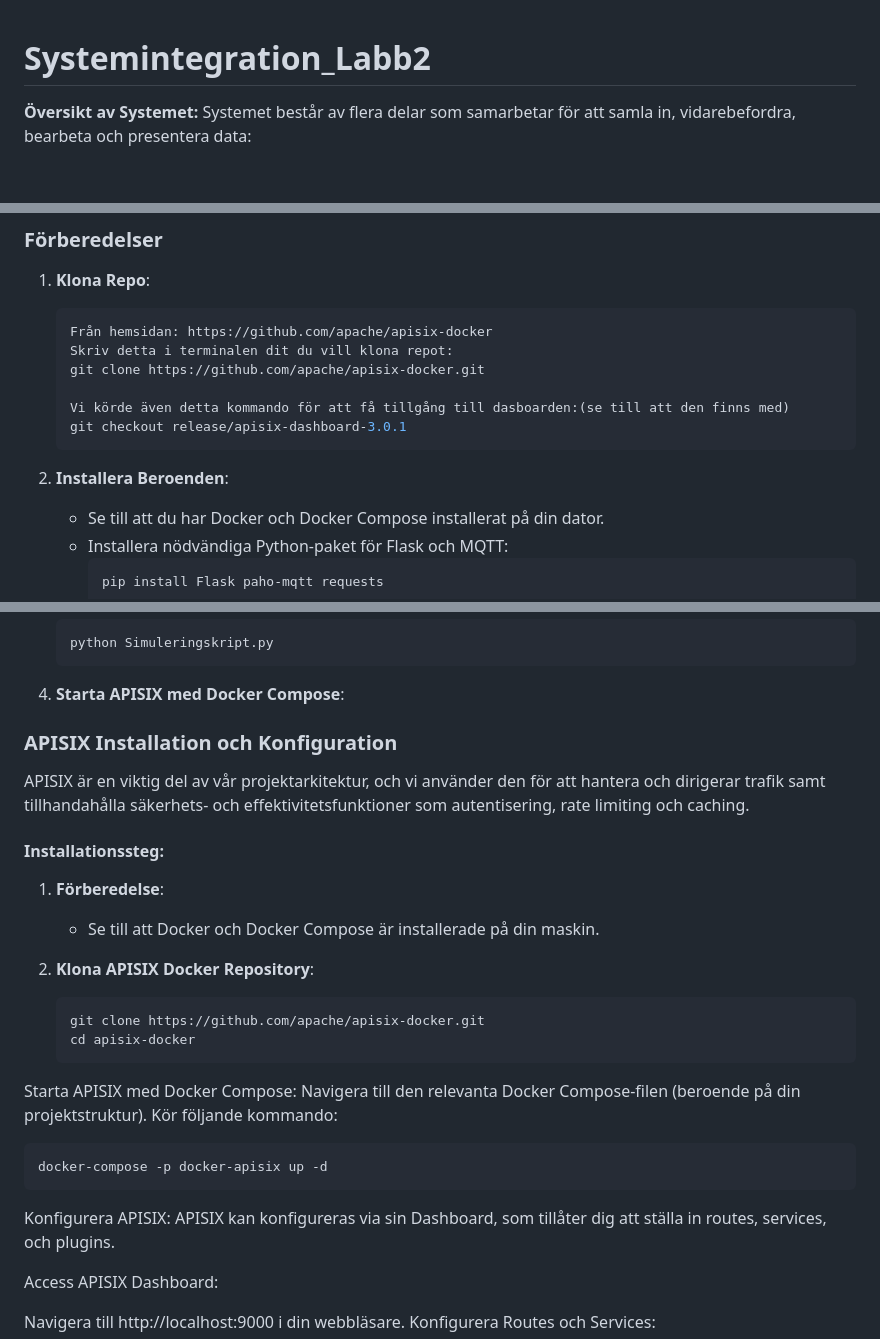
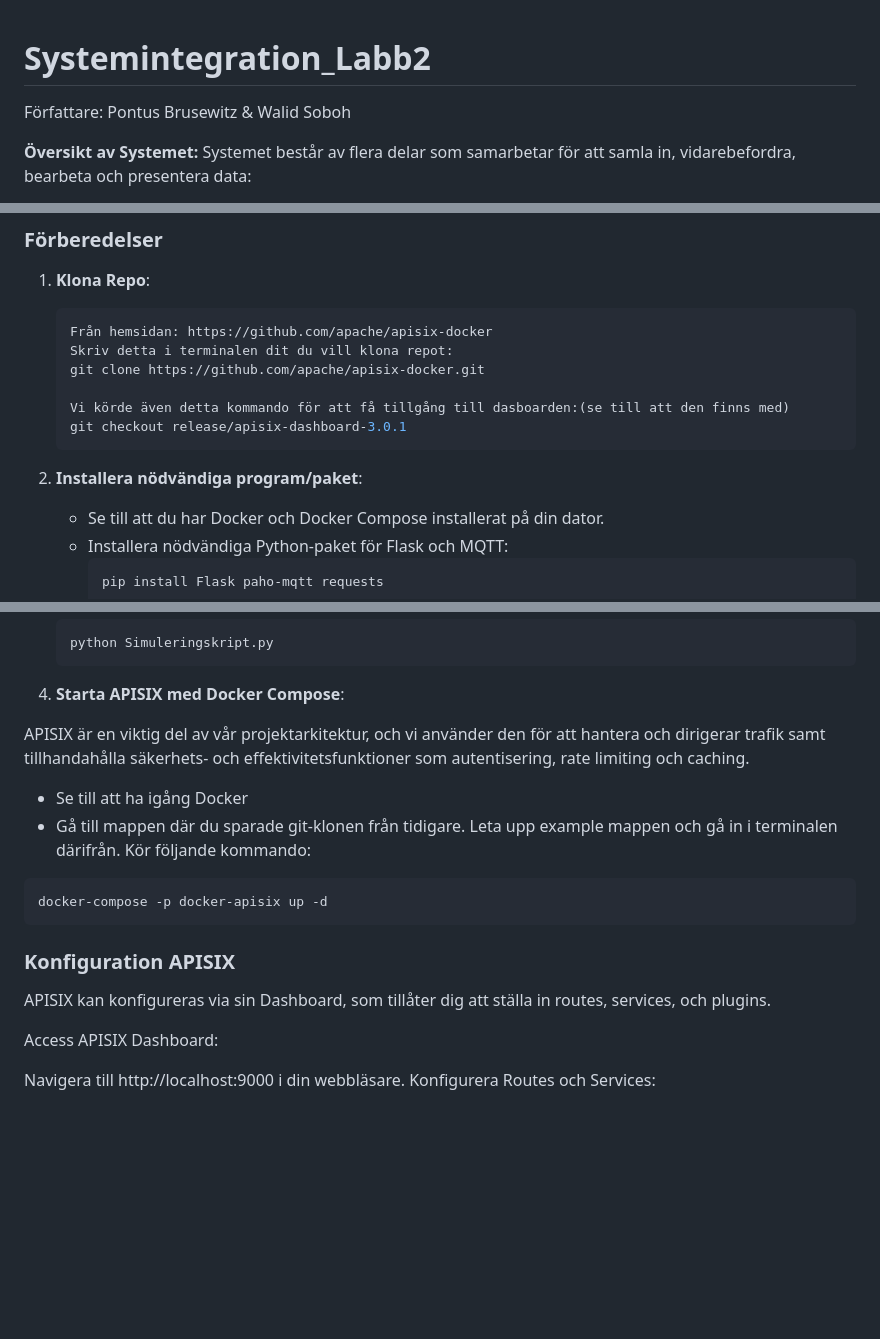
Before and after one commit to Walidso/Systemintegration_Labb2, a Markdown page: README.md, 3 parts joined by grey strips. Drawn GitHub-style; blank space fills up the shorter version.

````diff
--- a/README.md
+++ b/README.md
@@ -1,4 +1,5 @@
 # Systemintegration_Labb2
+Författare: Pontus Brusewitz & Walid Soboh
 
 **Översikt av Systemet:**
 Systemet består av flera delar som samarbetar för att samla in, vidarebefordra, bearbeta och presentera data:
@@ -88,7 +89,7 @@ För att köra detta projekt, följ stegen nedan:
    git checkout release/apisix-dashboard-3.0.1
    ```
 
-2. **Installera Beroenden**:
+2. **Installera nödvändiga program/paket**:
    - Se till att du har Docker och Docker Compose installerat på din dator.
    - Installera nödvändiga Python-paket för Flask och MQTT:
      ```sh
@@ -113,26 +114,16 @@ För att köra detta projekt, följ stegen nedan:
    ```
 
 4. **Starta APISIX med Docker Compose**:
-### APISIX Installation och Konfiguration
 
 APISIX är en viktig del av vår projektarkitektur, och vi använder den för att hantera och dirigerar trafik samt tillhandahålla säkerhets- och effektivitetsfunktioner som autentisering, rate limiting och caching.
 
-#### Installationssteg:
-
-1. **Förberedelse**:
-   - Se till att Docker och Docker Compose är installerade på din maskin.
-
-2. **Klona APISIX Docker Repository**:
-   ```bash
-   git clone https://github.com/apache/apisix-docker.git
-   cd apisix-docker
-Starta APISIX med Docker Compose:
-Navigera till den relevanta Docker Compose-filen (beroende på din projektstruktur).
-Kör följande kommando:
+   - Se till att ha igång Docker
+   - Gå till mappen där du sparade git-klonen från tidigare. Leta upp example mappen och gå in i terminalen därifrån.
+     Kör följande kommando:
    ```bash
    docker-compose -p docker-apisix up -d
    ```
-Konfigurera APISIX:
+### Konfiguration APISIX
 APISIX kan konfigureras via sin Dashboard, som tillåter dig att ställa in routes, services, och plugins.
 
 Access APISIX Dashboard:
````
